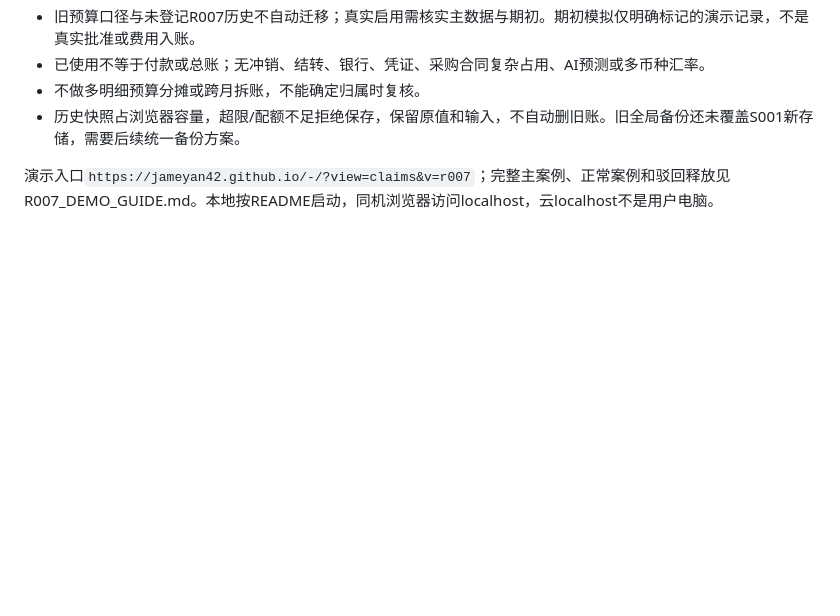
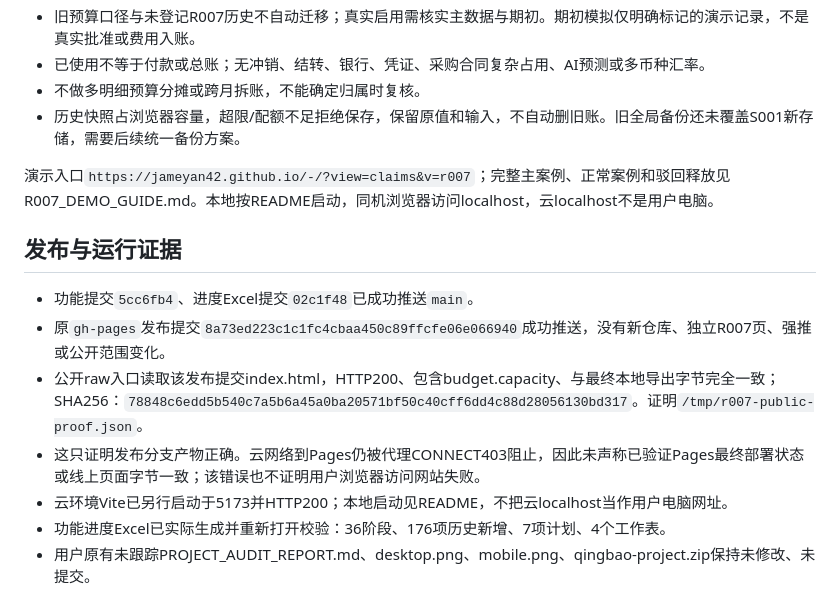
Before and after one commit to Jameyan42/-, a Markdown page: docs/R007-费用预算与额度验收.md, the part around the change. Drawn GitHub-style; blank space fills up the shorter version.

Commit message:
Document R007 publication verification and delivery evidence

```diff
--- a/docs/R007-费用预算与额度验收.md
+++ b/docs/R007-费用预算与额度验收.md
@@ -75,3 +75,13 @@
 - 历史快照占浏览器容量，超限/配额不足拒绝保存，保留原值和输入，不自动删旧账。旧全局备份还未覆盖S001新存储，需要后续统一备份方案。
 
 演示入口`https://jameyan42.github.io/-/?view=claims&v=r007`；完整主案例、正常案例和驳回释放见R007_DEMO_GUIDE.md。本地按README启动，同机浏览器访问localhost，云localhost不是用户电脑。
+
+## 发布与运行证据
+
+- 功能提交`5cc6fb4`、进度Excel提交`02c1f48`已成功推送`main`。
+- 原`gh-pages`发布提交`8a73ed223c1c1fc4cbaa450c89ffcfe06e066940`成功推送，没有新仓库、独立R007页、强推或公开范围变化。
+- 公开raw入口读取该发布提交index.html，HTTP200、包含budget.capacity、与最终本地导出字节完全一致；SHA256：`78848c6edd5b540c7a5b6a45a0ba20571bf50c40cff6dd4c88d28056130bd317`。证明`/tmp/r007-public-proof.json`。
+- 这只证明发布分支产物正确。云网络到Pages仍被代理CONNECT403阻止，因此未声称已验证Pages最终部署状态或线上页面字节一致；该错误也不证明用户浏览器访问网站失败。
+- 云环境Vite已另行启动于5173并HTTP200；本地启动见README，不把云localhost当作用户电脑网址。
+- 功能进度Excel已实际生成并重新打开校验：36阶段、176项历史新增、7项计划、4个工作表。
+- 用户原有未跟踪PROJECT_AUDIT_REPORT.md、desktop.png、mobile.png、qingbao-project.zip保持未修改、未提交。
```
